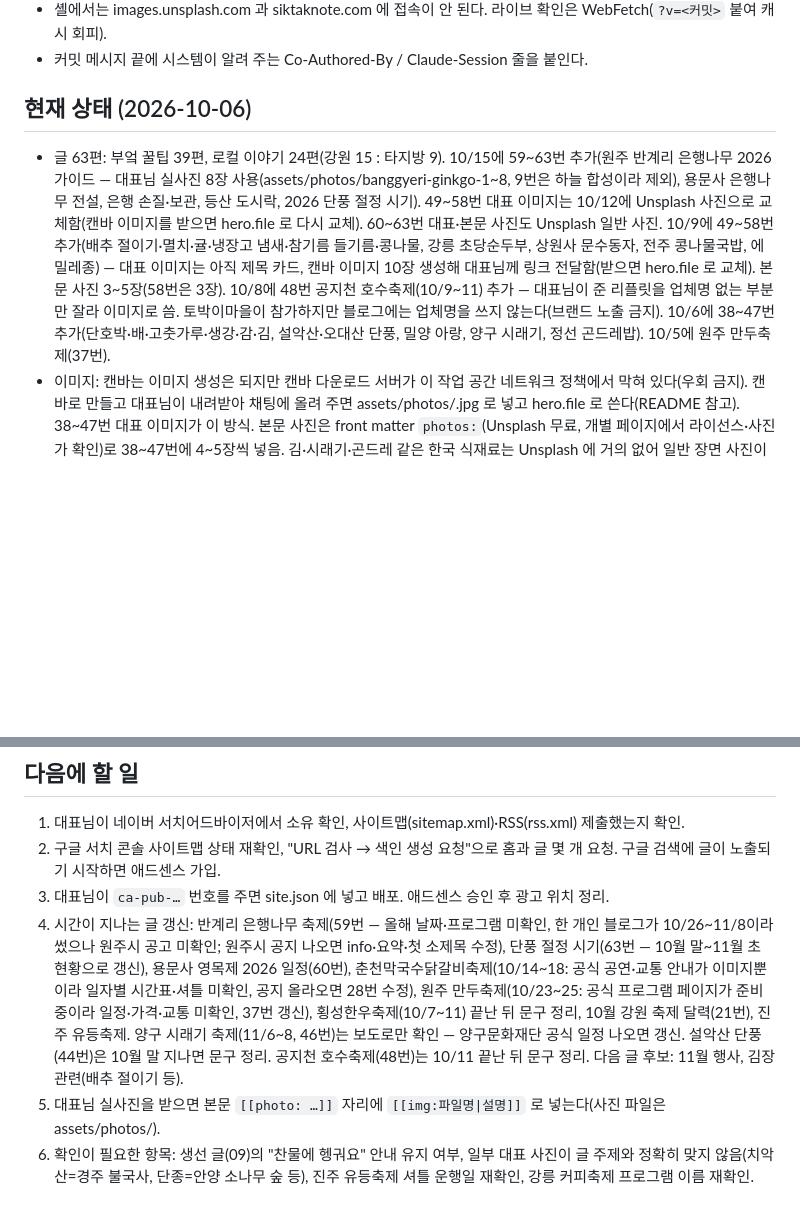
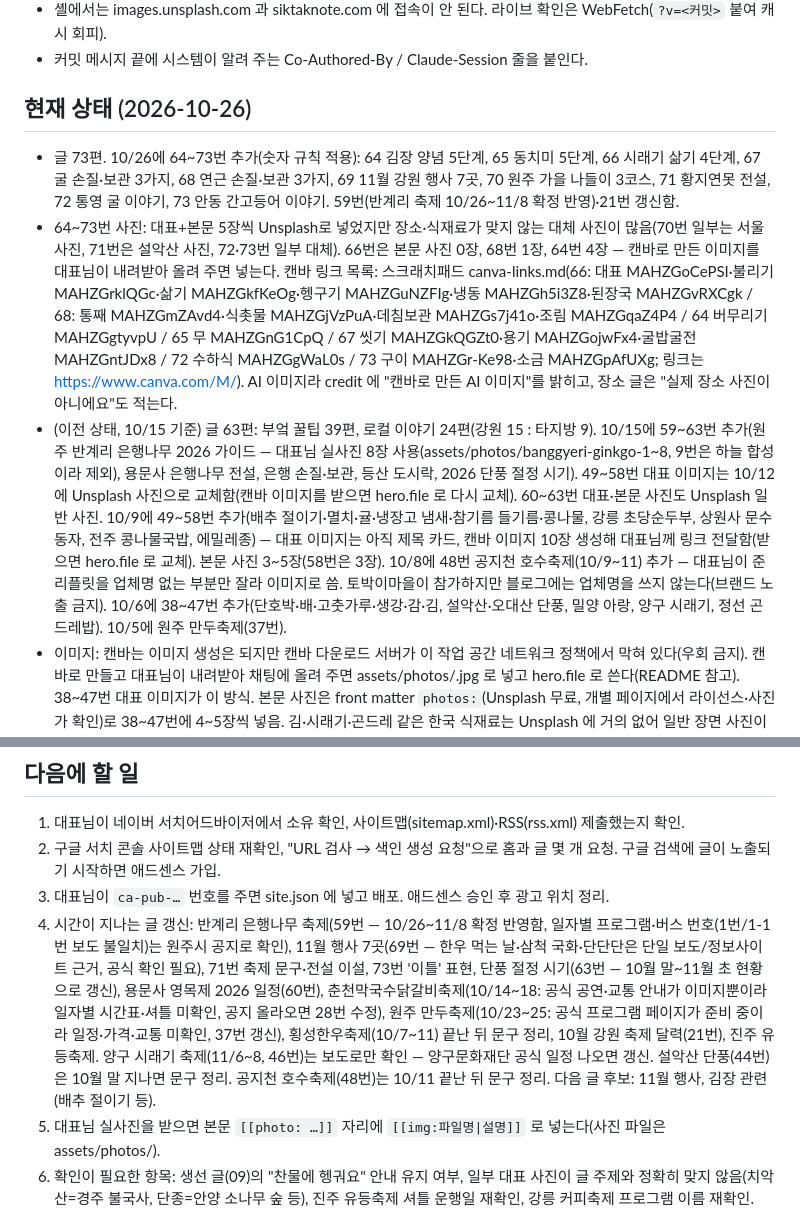
Before and after one commit to mytobaki/siktaknote, a Markdown page: CLAUDE.md, 2 parts joined by grey strips. GitHub-like rendering; blank space fills up the shorter version.

Commit message:
CLAUDE.md 현재 상태 갱신 (73편, 캔바 링크)
Co-Authored-By: Claude Sonnet 5.5 <noreply@anthropic.com>
Claude-Session: https://claude.ai/code/session_01UJmQrtMU5pU1BR5kn3iwyh

```diff
--- a/CLAUDE.md
+++ b/CLAUDE.md
@@ -22,8 +22,10 @@
 - 셸에서는 images.unsplash.com 과 siktaknote.com 에 접속이 안 된다. 라이브 확인은 WebFetch(`?v=<커밋>` 붙여 캐시 회피).
 - 커밋 메시지 끝에 시스템이 알려 주는 Co-Authored-By / Claude-Session 줄을 붙인다.
 
-## 현재 상태 (2026-10-06)
-- 글 63편: 부엌 꿀팁 39편, 로컬 이야기 24편(강원 15 : 타지방 9). 10/15에 59~63번 추가(원주 반계리 은행나무 2026 가이드 — 대표님 실사진 8장 사용(assets/photos/banggyeri-ginkgo-1~8, 9번은 하늘 합성이라 제외), 용문사 은행나무 전설, 은행 손질·보관, 등산 도시락, 2026 단풍 절정 시기). 49~58번 대표 이미지는 10/12에 Unsplash 사진으로 교체함(캔바 이미지를 받으면 hero.file 로 다시 교체). 60~63번 대표·본문 사진도 Unsplash 일반 사진. 10/9에 49~58번 추가(배추 절이기·멸치·귤·냉장고 냄새·참기름 들기름·콩나물, 강릉 초당순두부, 상원사 문수동자, 전주 콩나물국밥, 에밀레종) — 대표 이미지는 아직 제목 카드, 캔바 이미지 10장 생성해 대표님께 링크 전달함(받으면 hero.file 로 교체). 본문 사진 3~5장(58번은 3장). 10/8에 48번 공지천 호수축제(10/9~11) 추가 — 대표님이 준 리플릿을 업체명 없는 부분만 잘라 이미지로 씀. 토박이마을이 참가하지만 블로그에는 업체명을 쓰지 않는다(브랜드 노출 금지). 10/6에 38~47번 추가(단호박·배·고춧가루·생강·감·김, 설악산·오대산 단풍, 밀양 아랑, 양구 시래기, 정선 곤드레밥). 10/5에 원주 만두축제(37번).
+## 현재 상태 (2026-10-26)
+- 글 73편. 10/26에 64~73번 추가(숫자 규칙 적용): 64 김장 양념 5단계, 65 동치미 5단계, 66 시래기 삶기 4단계, 67 굴 손질·보관 3가지, 68 연근 손질·보관 3가지, 69 11월 강원 행사 7곳, 70 원주 가을 나들이 3코스, 71 황지연못 전설, 72 통영 굴 이야기, 73 안동 간고등어 이야기. 59번(반계리 축제 10/26~11/8 확정 반영)·21번 갱신함.
+- 64~73번 사진: 대표+본문 5장씩 Unsplash로 넣었지만 장소·식재료가 맞지 않는 대체 사진이 많음(70번 일부는 서울 사진, 71번은 설악산 사진, 72·73번 일부 대체). 66번은 본문 사진 0장, 68번 1장, 64번 4장 — 캔바로 만든 이미지를 대표님이 내려받아 올려 주면 넣는다. 캔바 링크 목록: 스크래치패드 canva-links.md(66: 대표 MAHZGoCePSI·불리기 MAHZGrklQGc·삶기 MAHZGkfKeOg·헹구기 MAHZGuNZFIg·냉동 MAHZGh5i3Z8·된장국 MAHZGvRXCgk / 68: 통째 MAHZGmZAvd4·식촛물 MAHZGjVzPuA·데침보관 MAHZGs7j41o·조림 MAHZGqaZ4P4 / 64 버무리기 MAHZGgtyvpU / 65 무 MAHZGnG1CpQ / 67 씻기 MAHZGkQGZt0·용기 MAHZGojwFx4·굴밥굴전 MAHZGntJDx8 / 72 수하식 MAHZGgWaL0s / 73 구이 MAHZGr-Ke98·소금 MAHZGpAfUXg; 링크는 https://www.canva.com/M/<ID>). AI 이미지라 credit 에 "캔바로 만든 AI 이미지"를 밝히고, 장소 글은 "실제 장소 사진이 아니에요"도 적는다.
+- (이전 상태, 10/15 기준) 글 63편: 부엌 꿀팁 39편, 로컬 이야기 24편(강원 15 : 타지방 9). 10/15에 59~63번 추가(원주 반계리 은행나무 2026 가이드 — 대표님 실사진 8장 사용(assets/photos/banggyeri-ginkgo-1~8, 9번은 하늘 합성이라 제외), 용문사 은행나무 전설, 은행 손질·보관, 등산 도시락, 2026 단풍 절정 시기). 49~58번 대표 이미지는 10/12에 Unsplash 사진으로 교체함(캔바 이미지를 받으면 hero.file 로 다시 교체). 60~63번 대표·본문 사진도 Unsplash 일반 사진. 10/9에 49~58번 추가(배추 절이기·멸치·귤·냉장고 냄새·참기름 들기름·콩나물, 강릉 초당순두부, 상원사 문수동자, 전주 콩나물국밥, 에밀레종) — 대표 이미지는 아직 제목 카드, 캔바 이미지 10장 생성해 대표님께 링크 전달함(받으면 hero.file 로 교체). 본문 사진 3~5장(58번은 3장). 10/8에 48번 공지천 호수축제(10/9~11) 추가 — 대표님이 준 리플릿을 업체명 없는 부분만 잘라 이미지로 씀. 토박이마을이 참가하지만 블로그에는 업체명을 쓰지 않는다(브랜드 노출 금지). 10/6에 38~47번 추가(단호박·배·고춧가루·생강·감·김, 설악산·오대산 단풍, 밀양 아랑, 양구 시래기, 정선 곤드레밥). 10/5에 원주 만두축제(37번).
 - 이미지: 캔바는 이미지 생성은 되지만 캔바 다운로드 서버가 이 작업 공간 네트워크 정책에서 막혀 있다(우회 금지). 캔바로 만들고 대표님이 내려받아 채팅에 올려 주면 assets/photos/<slug>.jpg 로 넣고 hero.file 로 쓴다(README 참고). 38~47번 대표 이미지가 이 방식. 본문 사진은 front matter `photos:`(Unsplash 무료, 개별 페이지에서 라이선스·사진가 확인)로 38~47번에 4~5장씩 넣음. 김·시래기·곤드레 같은 한국 식재료는 Unsplash 에 거의 없어 일반 장면 사진이 섞여 있음 — 대표님 실사진으로 바꾸면 좋음.
 - 글 하단·제목 아래 공유 버튼(페이스북·쓰레드·X·주소 복사), CSS 는 ?v=해시로 캐시 갱신.
 - 소개·개인정보처리방침·문의 페이지, 푸터 링크, 구조화 데이터, sitemap.xml, rss.xml, ads.txt 자동 생성 구조 완료.
@@ -35,7 +37,7 @@
 1. 대표님이 네이버 서치어드바이저에서 소유 확인, 사이트맵(sitemap.xml)·RSS(rss.xml) 제출했는지 확인.
 2. 구글 서치 콘솔 사이트맵 상태 재확인, "URL 검사 → 색인 생성 요청"으로 홈과 글 몇 개 요청. 구글 검색에 글이 노출되기 시작하면 애드센스 가입.
 3. 대표님이 `ca-pub-…` 번호를 주면 site.json 에 넣고 배포. 애드센스 승인 후 광고 위치 정리.
-4. 시간이 지나는 글 갱신: 반계리 은행나무 축제(59번 — 올해 날짜·프로그램 미확인, 한 개인 블로그가 10/26~11/8이라 썼으나 원주시 공고 미확인; 원주시 공지 나오면 info·요약·첫 소제목 수정), 단풍 절정 시기(63번 — 10월 말~11월 초 현황으로 갱신), 용문사 영목제 2026 일정(60번), 춘천막국수닭갈비축제(10/14~18: 공식 공연·교통 안내가 이미지뿐이라 일자별 시간표·셔틀 미확인, 공지 올라오면 28번 수정), 원주 만두축제(10/23~25: 공식 프로그램 페이지가 준비 중이라 일정·가격·교통 미확인, 37번 갱신), 횡성한우축제(10/7~11) 끝난 뒤 문구 정리, 10월 강원 축제 달력(21번), 진주 유등축제. 양구 시래기 축제(11/6~8, 46번)는 보도로만 확인 — 양구문화재단 공식 일정 나오면 갱신. 설악산 단풍(44번)은 10월 말 지나면 문구 정리. 공지천 호수축제(48번)는 10/11 끝난 뒤 문구 정리. 다음 글 후보: 11월 행사, 김장 관련(배추 절이기 등).
+4. 시간이 지나는 글 갱신: 반계리 은행나무 축제(59번 — 10/26~11/8 확정 반영함, 일자별 프로그램·버스 번호(1번/1-1번 보도 불일치)는 원주시 공지로 확인), 11월 행사 7곳(69번 — 한우 먹는 날·삼척 국화·단단단은 단일 보도/정보사이트 근거, 공식 확인 필요), 71번 축제 문구·전설 이설, 73번 '이틀' 표현, 단풍 절정 시기(63번 — 10월 말~11월 초 현황으로 갱신), 용문사 영목제 2026 일정(60번), 춘천막국수닭갈비축제(10/14~18: 공식 공연·교통 안내가 이미지뿐이라 일자별 시간표·셔틀 미확인, 공지 올라오면 28번 수정), 원주 만두축제(10/23~25: 공식 프로그램 페이지가 준비 중이라 일정·가격·교통 미확인, 37번 갱신), 횡성한우축제(10/7~11) 끝난 뒤 문구 정리, 10월 강원 축제 달력(21번), 진주 유등축제. 양구 시래기 축제(11/6~8, 46번)는 보도로만 확인 — 양구문화재단 공식 일정 나오면 갱신. 설악산 단풍(44번)은 10월 말 지나면 문구 정리. 공지천 호수축제(48번)는 10/11 끝난 뒤 문구 정리. 다음 글 후보: 11월 행사, 김장 관련(배추 절이기 등).
 5. 대표님 실사진을 받으면 본문 `[[photo: …]]` 자리에 `[[img:파일명|설명]]` 로 넣는다(사진 파일은 assets/photos/).
 6. 확인이 필요한 항목: 생선 글(09)의 "찬물에 헹궈요" 안내 유지 여부, 일부 대표 사진이 글 주제와 정확히 맞지 않음(치악산=경주 불국사, 단종=안양 소나무 숲 등), 진주 유등축제 셔틀 운행일 재확인, 강릉 커피축제 프로그램 이름 재확인.
 7. 장기: 네이버·구글 유입을 보며 인기 주제 글을 더 쓰기, 쓰레드 연동, 토박이마을 브랜딩과의 점진적 연결.
```
